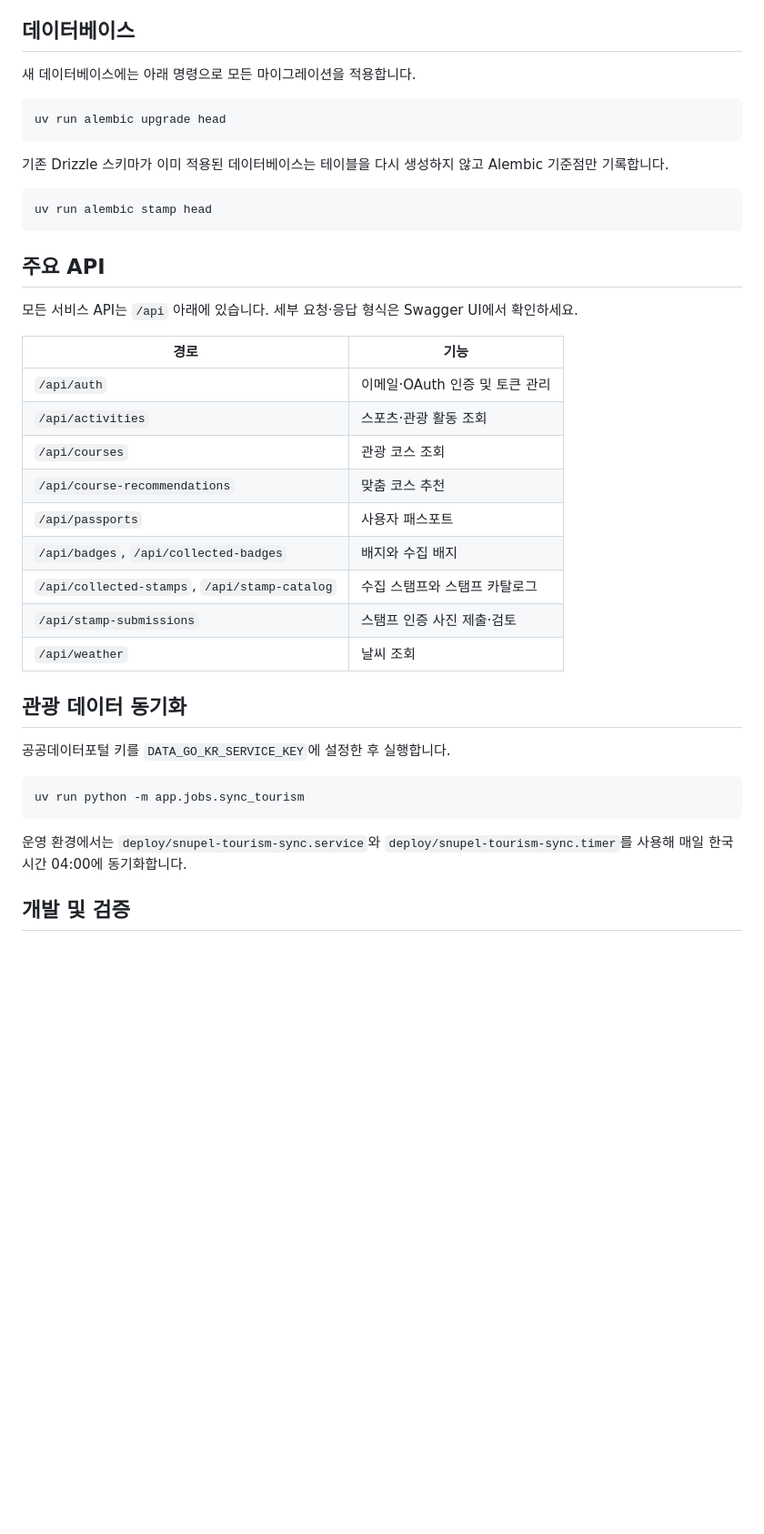
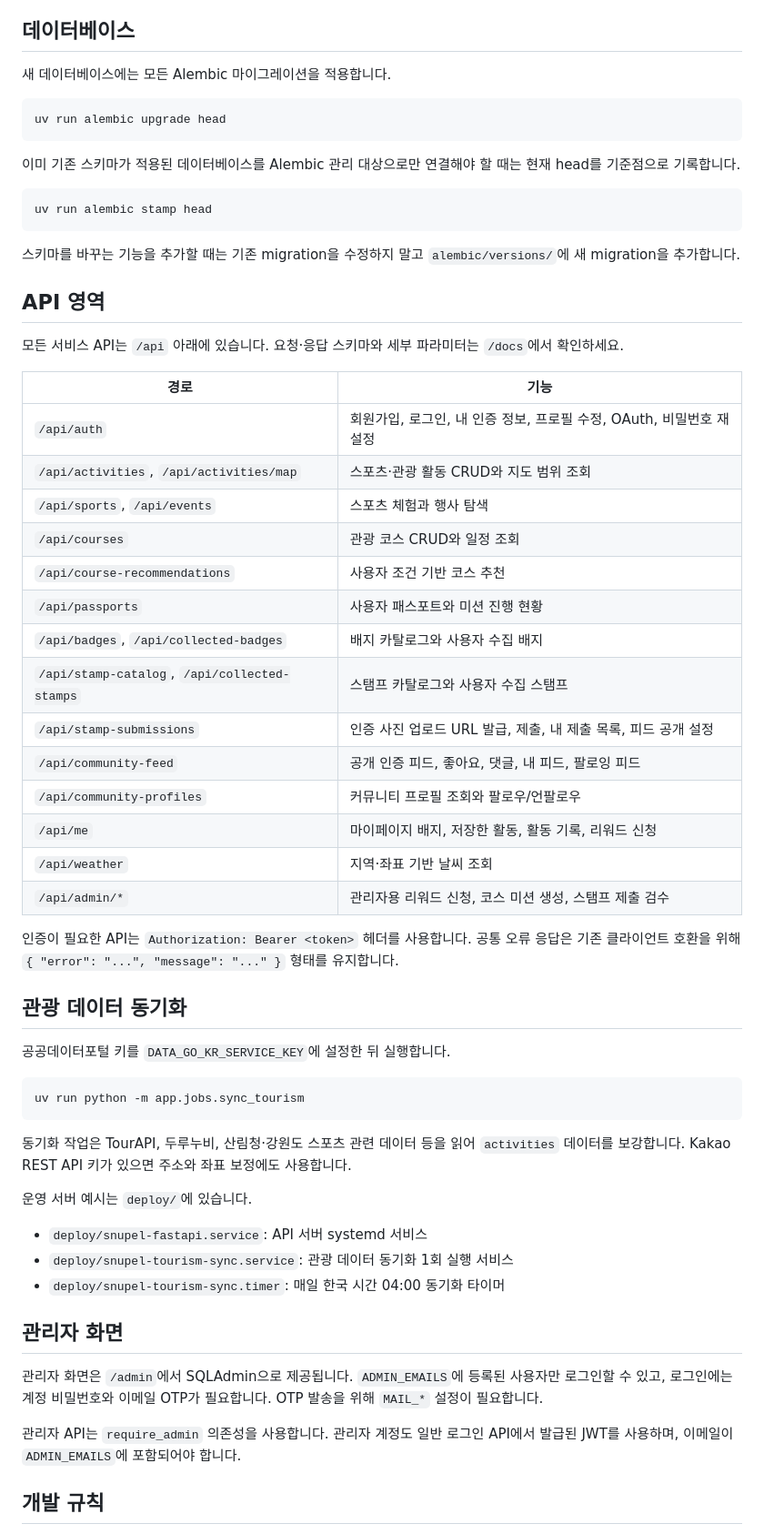
Before and after one commit to snupels/snupel-fastapi, a Markdown page: README.md, the part around one of its changes. Shown at 91% size. GitHub-like rendering; blank space fills up the shorter version.

````diff
--- a/README.md
+++ b/README.md
@@ -52,42 +60,64 @@ uv run uvicorn app.main:app --reload --port 8000
 
 ## 데이터베이스
 
-새 데이터베이스에는 아래 명령으로 모든 마이그레이션을 적용합니다.
+새 데이터베이스에는 모든 Alembic 마이그레이션을 적용합니다.
 
 ```bash
 uv run alembic upgrade head
 ```
 
-기존 Drizzle 스키마가 이미 적용된 데이터베이스는 테이블을 다시 생성하지 않고 Alembic 기준점만 기록합니다.
+이미 기존 스키마가 적용된 데이터베이스를 Alembic 관리 대상으로만 연결해야 할 때는 현재 head를 기준점으로 기록합니다.
 
 ```bash
 uv run alembic stamp head
 ```
 
-## 주요 API
+스키마를 바꾸는 기능을 추가할 때는 기존 migration을 수정하지 말고 `alembic/versions/`에 새 migration을 추가합니다.
 
-모든 서비스 API는 `/api` 아래에 있습니다. 세부 요청·응답 형식은 Swagger UI에서 확인하세요.
+## API 영역
+
+모든 서비스 API는 `/api` 아래에 있습니다. 요청·응답 스키마와 세부 파라미터는 `/docs`에서 확인하세요.
 
 | 경로 | 기능 |
 | --- | --- |
-| `/api/auth` | 이메일·OAuth 인증 및 토큰 관리 |
-| `/api/activities` | 스포츠·관광 활동 조회 |
-| `/api/courses` | 관광 코스 조회 |
-| `/api/course-recommendations` | 맞춤 코스 추천 |
-| `/api/passports` | 사용자 패스포트 |
-| `/api/badges`, `/api/collected-badges` | 배지와 수집 배지 |
-| `/api/collected-stamps`, `/api/stamp-catalog` | 수집 스탬프와 스탬프 카탈로그 |
-| `/api/stamp-submissions` | 스탬프 인증 사진 제출·검토 |
-| `/api/weather` | 날씨 조회 |
+| `/api/auth` | 회원가입, 로그인, 내 인증 정보, 프로필 수정, OAuth, 비밀번호 재설정 |
+| `/api/activities`, `/api/activities/map` | 스포츠·관광 활동 CRUD와 지도 범위 조회 |
+| `/api/sports`, `/api/events` | 스포츠 체험과 행사 탐색 |
+| `/api/courses` | 관광 코스 CRUD와 일정 조회 |
+| `/api/course-recommendations` | 사용자 조건 기반 코스 추천 |
+| `/api/passports` | 사용자 패스포트와 미션 진행 현황 |
+| `/api/badges`, `/api/collected-badges` | 배지 카탈로그와 사용자 수집 배지 |
+| `/api/stamp-catalog`, `/api/collected-stamps` | 스탬프 카탈로그와 사용자 수집 스탬프 |
+| `/api/stamp-submissions` | 인증 사진 업로드 URL 발급, 제출, 내 제출 목록, 피드 공개 설정 |
+| `/api/community-feed` | 공개 인증 피드, 좋아요, 댓글, 내 피드, 팔로잉 피드 |
+| `/api/community-profiles` | 커뮤니티 프로필 조회와 팔로우/언팔로우 |
+| `/api/me` | 마이페이지 배지, 저장한 활동, 활동 기록, 리워드 신청 |
+| `/api/weather` | 지역·좌표 기반 날씨 조회 |
+| `/api/admin/*` | 관리자용 리워드 신청, 코스 미션 생성, 스탬프 제출 검수 |
+
+인증이 필요한 API는 `Authorization: Bearer <token>` 헤더를 사용합니다. 공통 오류 응답은 기존 클라이언트 호환을 위해 `{ "error": "...", "message": "..." }` 형태를 유지합니다.
 
 ## 관광 데이터 동기화
 
-공공데이터포털 키를 `DATA_GO_KR_SERVICE_KEY`에 설정한 후 실행합니다.
+공공데이터포털 키를 `DATA_GO_KR_SERVICE_KEY`에 설정한 뒤 실행합니다.
 
 ```bash
 uv run python -m app.jobs.sync_tourism
 ```
 
-운영 환경에서는 `deploy/snupel-tourism-sync.service`와 `deploy/snupel-tourism-sync.timer`를 사용해 매일 한국 시간 04:00에 동기화합니다.
+동기화 작업은 TourAPI, 두루누비, 산림청·강원도 스포츠 관련 데이터 등을 읽어 `activities` 데이터를 보강합니다. Kakao REST API 키가 있으면 주소와 좌표 보정에도 사용합니다.
 
-## 개발 및 검증
+운영 서버 예시는 `deploy/`에 있습니다.
+
+- `deploy/snupel-fastapi.service`: API 서버 systemd 서비스
+- `deploy/snupel-tourism-sync.service`: 관광 데이터 동기화 1회 실행 서비스
+- `deploy/snupel-tourism-sync.timer`: 매일 한국 시간 04:00 동기화 타이머
+
+## 관리자 화면
+
+관리자 화면은 `/admin`에서 SQLAdmin으로 제공됩니다. `ADMIN_EMAILS`에 등록된 사용자만 로그인할 수 있고, 로그인에는 계정 비밀번호와 이메일 OTP가 필요합니다. OTP 발송을 위해 `MAIL_*` 설정이 필요합니다.
+
+관리자 API는 `require_admin` 의존성을 사용합니다. 관리자 계정도 일반 로그인 API에서 발급된 JWT를 사용하며, 이메일이 `ADMIN_EMAILS`에 포함되어야 합니다.
+
+## 개발 규칙
+
````
Also changed, not shown: other parts of README.md (+57 -32 lines).
